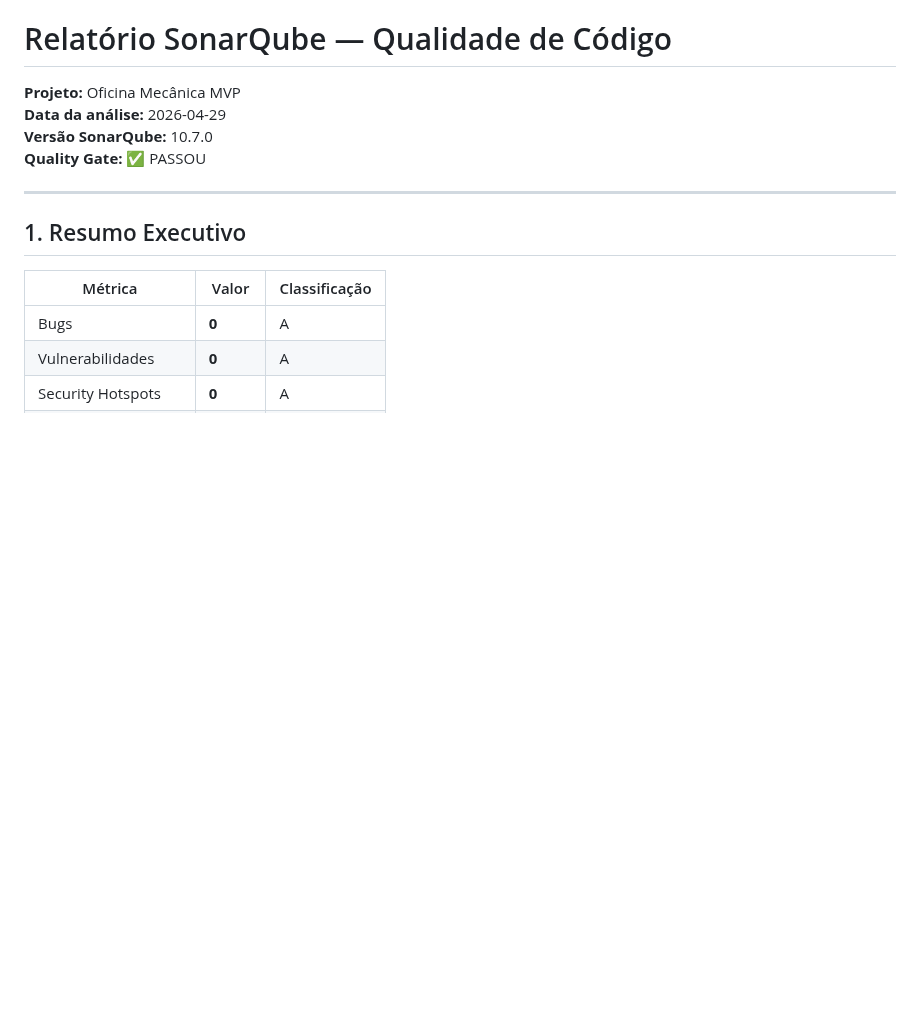
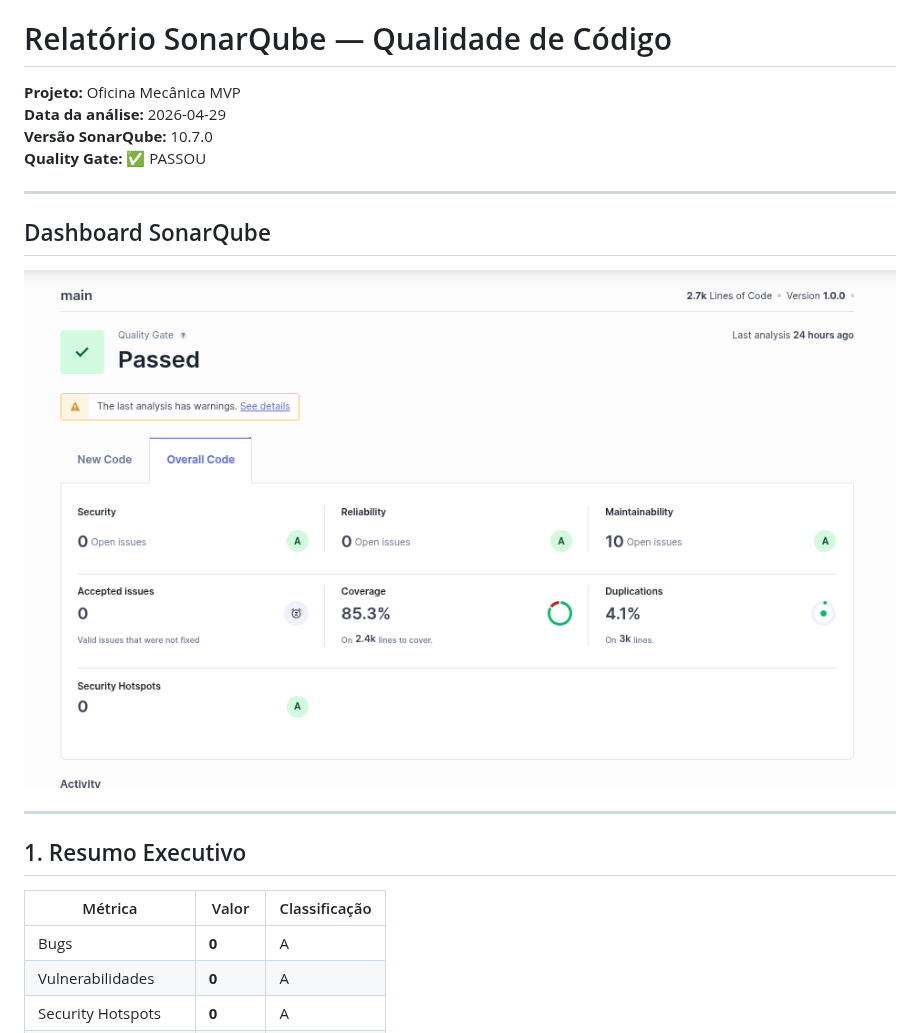
Before and after one commit to Xikin/tech_challenge, a Markdown page: reports/sonarqube-report.md, the part around the change. Drawn GitHub-style; pictures changed too: reports/images/sonarqube-dashboard.png (added); blank space fills up the shorter version.

```diff
--- a/reports/sonarqube-report.md
+++ b/reports/sonarqube-report.md
@@ -4,6 +4,12 @@
 **Data da análise:** 2026-04-29
 **Versão SonarQube:** 10.7.0
 **Quality Gate:** ✅ PASSOU
+
+---
+
+## Dashboard SonarQube
+
+![SonarQube Quality Gate Dashboard](images/sonarqube-dashboard.png)
 
 ---
 
```
Also changed, not shown: README.md (+5 -5 lines).
